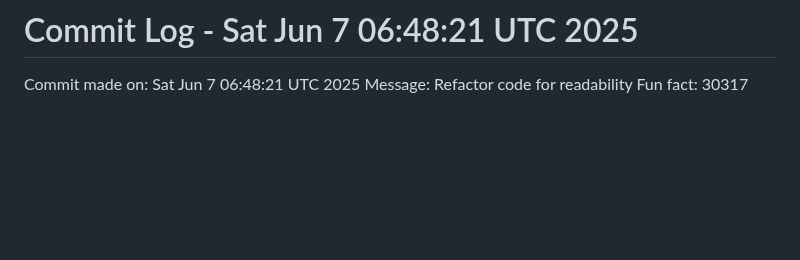
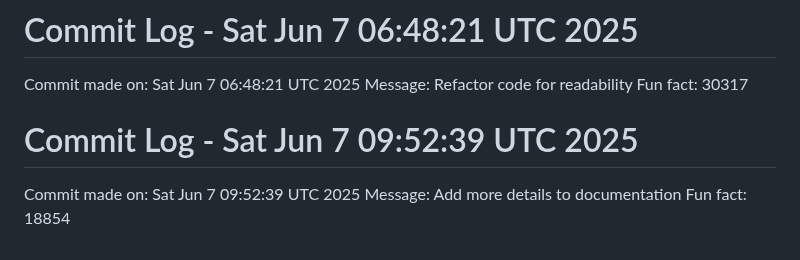
Before and after one commit to Kings-man-6969/Projects_6009, a Markdown page: README.md, the part around the change. Rendered like a GitHub page; blank space fills up the shorter version.

Commit message:
Random commit - Add more details to documentation

```diff
--- a/README.md
+++ b/README.md
@@ -238,3 +238,7 @@ Fun fact: 20795
 Commit made on: Sat Jun  7 06:48:21 UTC 2025
 Message: Refactor code for readability
 Fun fact: 30317
+# Commit Log - Sat Jun  7 09:52:39 UTC 2025
+Commit made on: Sat Jun  7 09:52:39 UTC 2025
+Message: Add more details to documentation
+Fun fact: 18854
```
